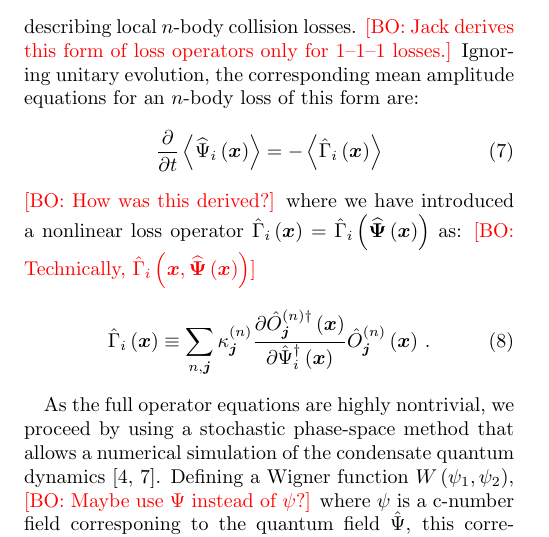
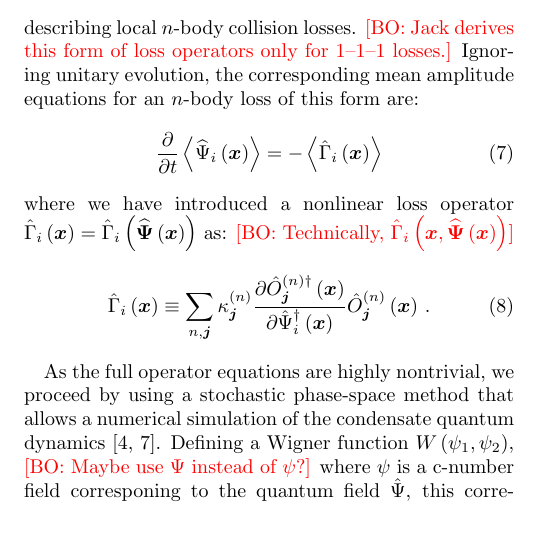
Before and after one commit to fjarri-attic/qsim_letter_2011, a LaTeX paper (qsim.tex): part of one column of page 2 of 4, cut so that both start at the same text. Compiled offline with pdfLaTeX.

Commit message:
qsim.tex: removed remark about derivation of \Gamma(\Psivec)
see:
1. Cyclic property of Tr[]
2. Theorem 3.3.9.a) in Loisell, Quantum Statistical Properties of Radiation

```diff
--- a/qsim.tex
+++ b/qsim.tex
@@ -237,7 +237,6 @@ for an $n$-body loss of this form are:
 	\right\rangle =
 	-\left\langle \hat{\Gamma}_{i} \left( \xvec \right) \right\rangle
 \end{equation}
-	\bogdansremark{How was this derived?}
 where we have introduced a nonlinear loss operator $\hat{\Gamma}_{i} \left( \xvec \right) =
 \hat{\Gamma}_{i} \left( \widehat{\Psivec} \left( \xvec \right) \right)$ as:
 	\bogdansremark{Technically, $\hat{\Gamma}_{i} \left( \xvec,
```
